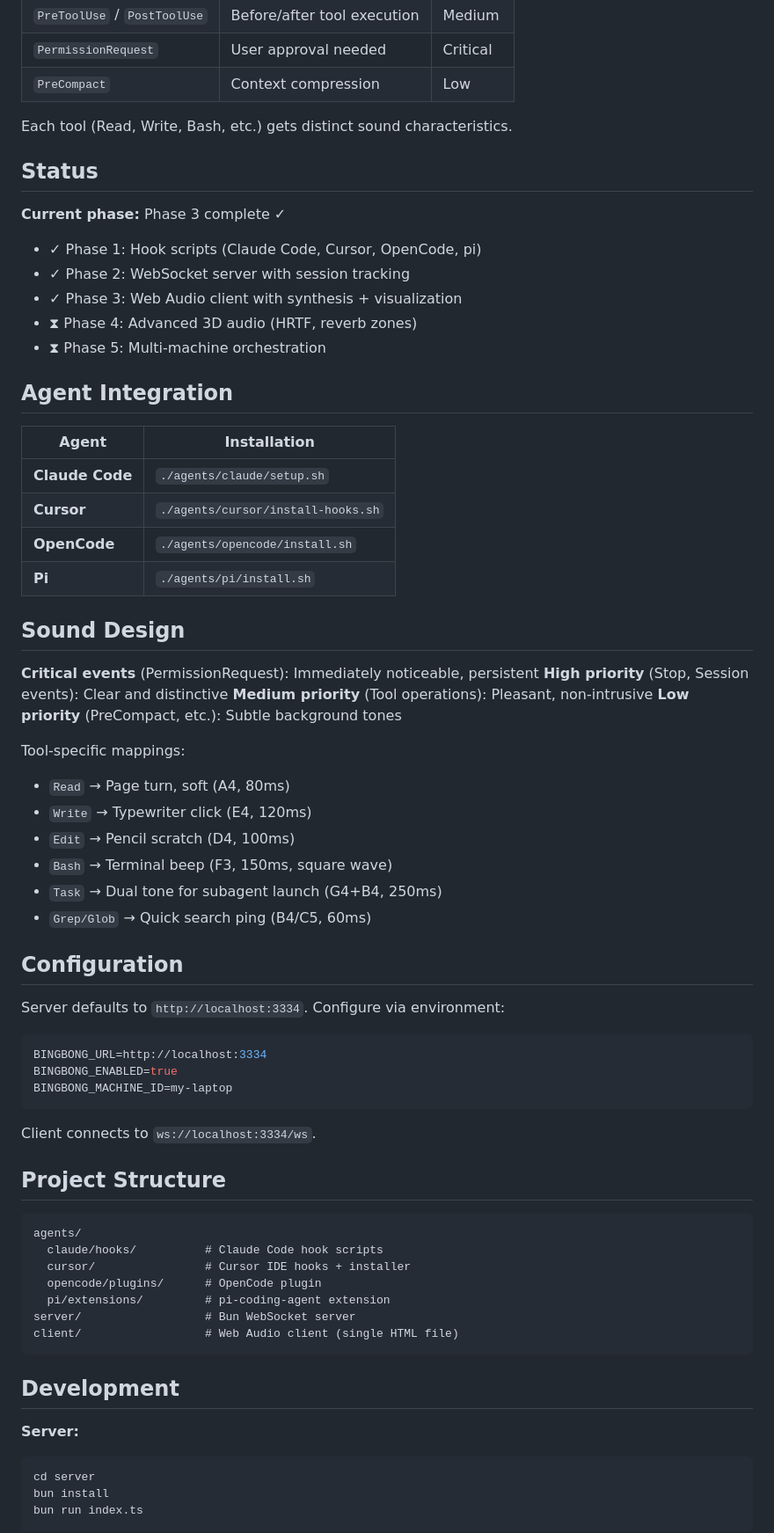
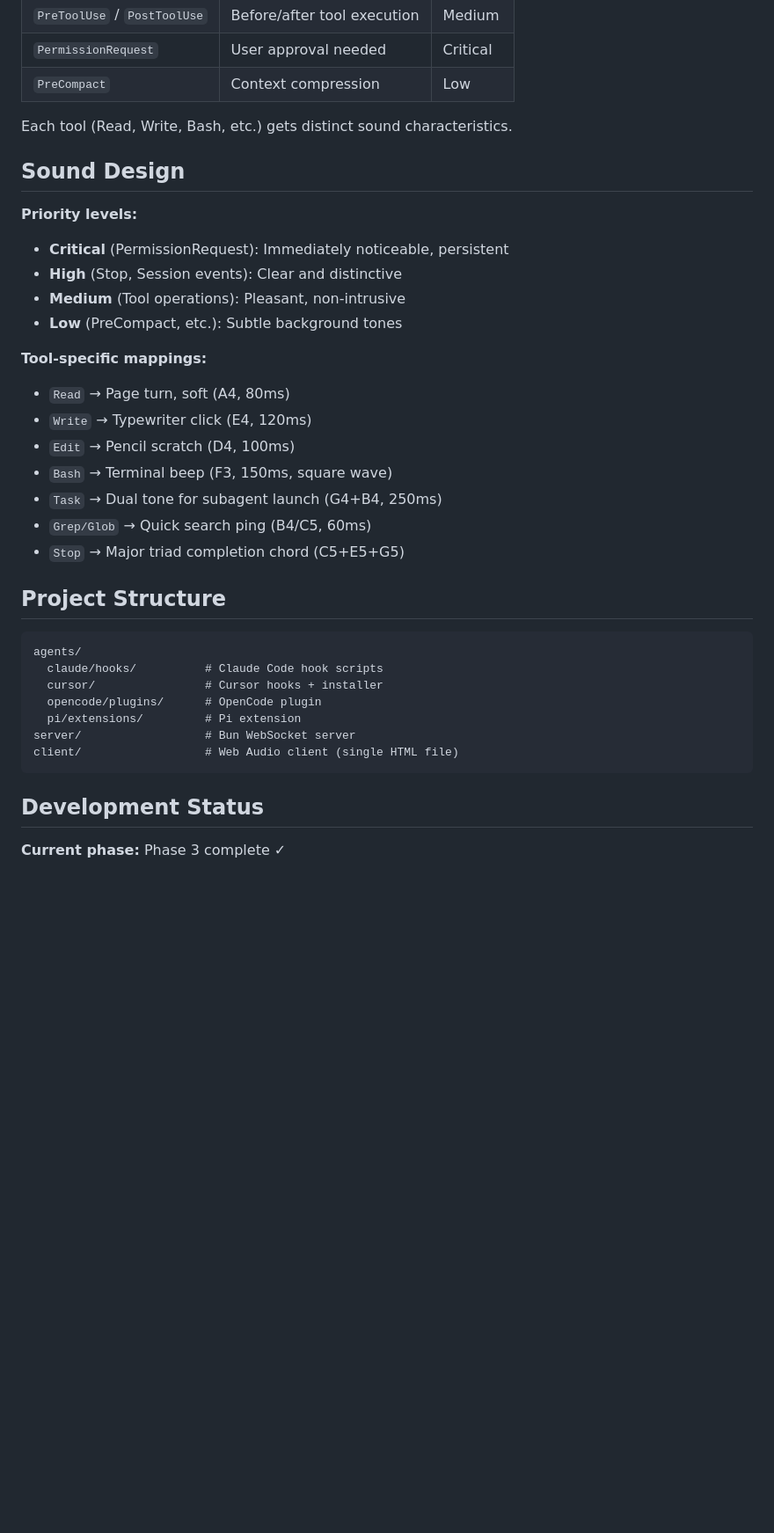
Before and after one commit to neiltron/bingbong, a Markdown page: README.md, the part around one of its changes. Shown at 88% size. Drawn GitHub-style; blank space fills up the shorter version.

````diff
--- a/README.md
+++ b/README.md
@@ -35,70 +101,36 @@ Events are normalized across agents:
 
 Each tool (Read, Write, Bash, etc.) gets distinct sound characteristics.
 
-## Status
-
-**Current phase:** Phase 3 complete ✓
-
-- ✓ Phase 1: Hook scripts (Claude Code, Cursor, OpenCode, pi)
-- ✓ Phase 2: WebSocket server with session tracking
-- ✓ Phase 3: Web Audio client with synthesis + visualization
-- ⧗ Phase 4: Advanced 3D audio (HRTF, reverb zones)
-- ⧗ Phase 5: Multi-machine orchestration
-
-## Agent Integration
-
-| Agent | Installation |
-|-------|-------------|
-| **Claude Code** | `./agents/claude/setup.sh` |
-| **Cursor** | `./agents/cursor/install-hooks.sh` |
-| **OpenCode** | `./agents/opencode/install.sh` |
-| **Pi** | `./agents/pi/install.sh` |
-
 ## Sound Design
 
-**Critical events** (PermissionRequest): Immediately noticeable, persistent
-**High priority** (Stop, Session events): Clear and distinctive
-**Medium priority** (Tool operations): Pleasant, non-intrusive
-**Low priority** (PreCompact, etc.): Subtle background tones
+**Priority levels:**
+- **Critical** (PermissionRequest): Immediately noticeable, persistent
+- **High** (Stop, Session events): Clear and distinctive
+- **Medium** (Tool operations): Pleasant, non-intrusive
+- **Low** (PreCompact, etc.): Subtle background tones
 
-Tool-specific mappings:
+**Tool-specific mappings:**
 - `Read` → Page turn, soft (A4, 80ms)
 - `Write` → Typewriter click (E4, 120ms)
 - `Edit` → Pencil scratch (D4, 100ms)
 - `Bash` → Terminal beep (F3, 150ms, square wave)
 - `Task` → Dual tone for subagent launch (G4+B4, 250ms)
 - `Grep/Glob` → Quick search ping (B4/C5, 60ms)
-
-## Configuration
-
-Server defaults to `http://localhost:3334`. Configure via environment:
-
-```bash
-BINGBONG_URL=http://localhost:3334
-BINGBONG_ENABLED=true
-BINGBONG_MACHINE_ID=my-laptop
-```
-
-Client connects to `ws://localhost:3334/ws`.
+- `Stop` → Major triad completion chord (C5+E5+G5)
 
 ## Project Structure
 
 ```
 agents/
   claude/hooks/          # Claude Code hook scripts
-  cursor/                # Cursor IDE hooks + installer
+  cursor/                # Cursor hooks + installer
   opencode/plugins/      # OpenCode plugin
-  pi/extensions/         # pi-coding-agent extension
+  pi/extensions/         # Pi extension
 server/                  # Bun WebSocket server
 client/                  # Web Audio client (single HTML file)
 ```
 
-## Development
+## Development Status
 
-**Server:**
-```bash
-cd server
-bun install
-bun run index.ts
-```
+**Current phase:** Phase 3 complete ✓
 
````
Also changed, not shown: other parts of README.md (+72 -13 lines), QUICKSTART.md (deleted, +0 -158 lines).
